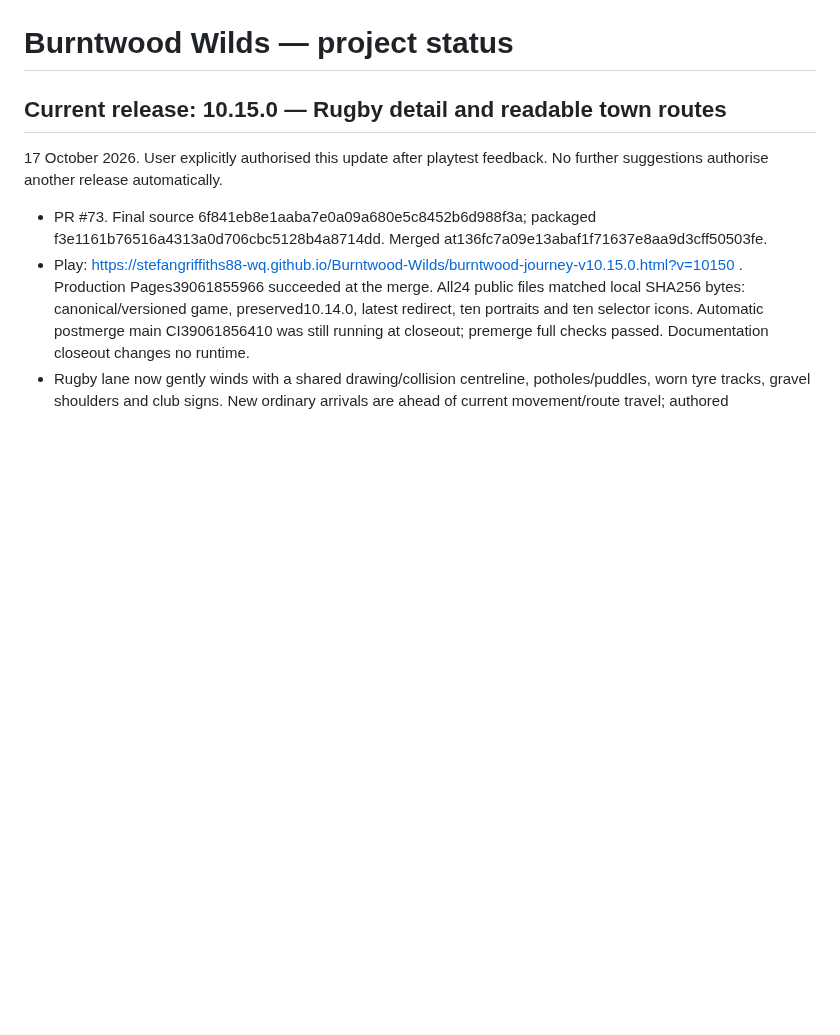
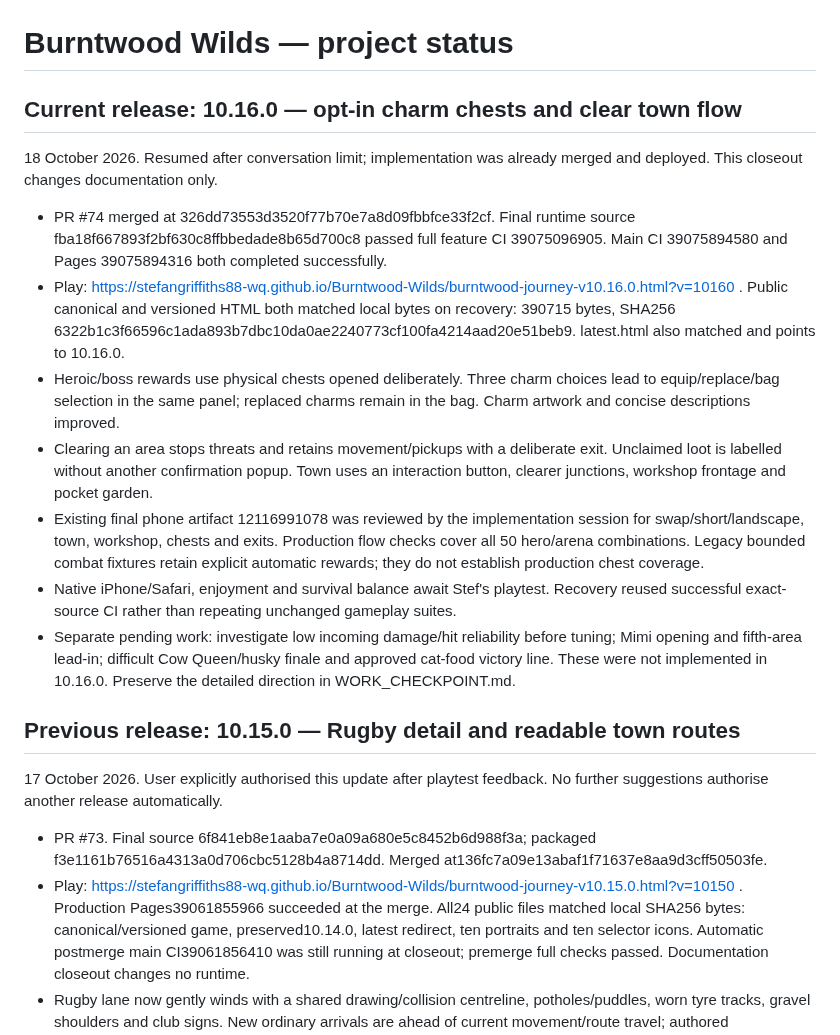
Before and after one commit to stefangriffiths88-wq/Burntwood-Wilds, a Markdown page: PROJECT_STATUS.md, the part around the change. GitHub-like rendering; blank space fills up the shorter version.

Commit message:
Record verified 10.16.0 deployment and recovery handover

```diff
--- a/PROJECT_STATUS.md
+++ b/PROJECT_STATUS.md
@@ -1,6 +1,18 @@
 # Burntwood Wilds — project status
 
-## Current release: 10.15.0 — Rugby detail and readable town routes
+## Current release: 10.16.0 — opt-in charm chests and clear town flow
+18 October 2026. Resumed after conversation limit; implementation was already merged and deployed. This closeout changes documentation only.
+
+- PR #74 merged at 326dd73553d3520f77b70e7a8d09fbbfce33f2cf. Final runtime source fba18f667893f2bf630c8ffbbedade8b65d700c8 passed full feature CI 39075096905. Main CI 39075894580 and Pages 39075894316 both completed successfully.
+- Play: https://stefangriffiths88-wq.github.io/Burntwood-Wilds/burntwood-journey-v10.16.0.html?v=10160 . Public canonical and versioned HTML both matched local bytes on recovery: 390715 bytes, SHA256 6322b1c3f66596c1ada893b7dbc10da0ae2240773cf100fa4214aad20e51beb9. latest.html also matched and points to 10.16.0.
+- Heroic/boss rewards use physical chests opened deliberately. Three charm choices lead to equip/replace/bag selection in the same panel; replaced charms remain in the bag. Charm artwork and concise descriptions improved.
+- Clearing an area stops threats and retains movement/pickups with a deliberate exit. Unclaimed loot is labelled without another confirmation popup. Town uses an interaction button, clearer junctions, workshop frontage and pocket garden.
+- Existing final phone artifact 12116991078 was reviewed by the implementation session for swap/short/landscape, town, workshop, chests and exits. Production flow checks cover all 50 hero/arena combinations. Legacy bounded combat fixtures retain explicit automatic rewards; they do not establish production chest coverage.
+- Native iPhone/Safari, enjoyment and survival balance await Stef's playtest. Recovery reused successful exact-source CI rather than repeating unchanged gameplay suites.
+- Separate pending work: investigate low incoming damage/hit reliability before tuning; Mimi opening and fifth-area lead-in; difficult Cow Queen/husky finale and approved cat-food victory line. These were not implemented in 10.16.0. Preserve the detailed direction in WORK_CHECKPOINT.md.
+
+
+## Previous release: 10.15.0 — Rugby detail and readable town routes
 17 October 2026. User explicitly authorised this update after playtest feedback. No further suggestions authorise another release automatically.
 
 - PR #73. Final source 6f841eb8e1aaba7e0a09a680e5c8452b6d988f3a; packaged f3e1161b76516a4313a0d706cbc5128b4a8714dd. Merged at136fc7a09e13abaf1f71637e8aa9d3cff50503fe.
```
